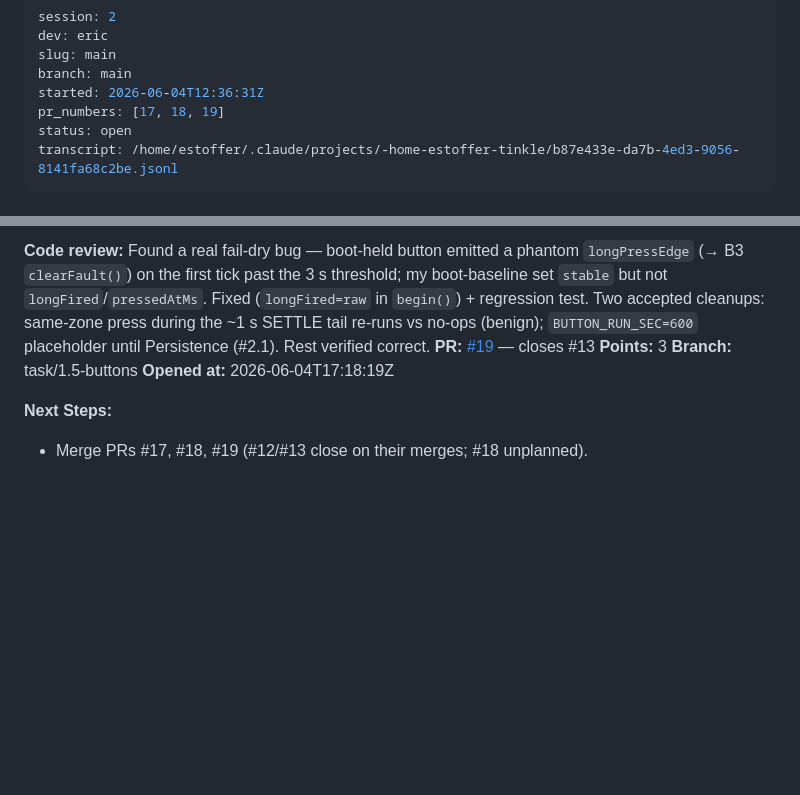
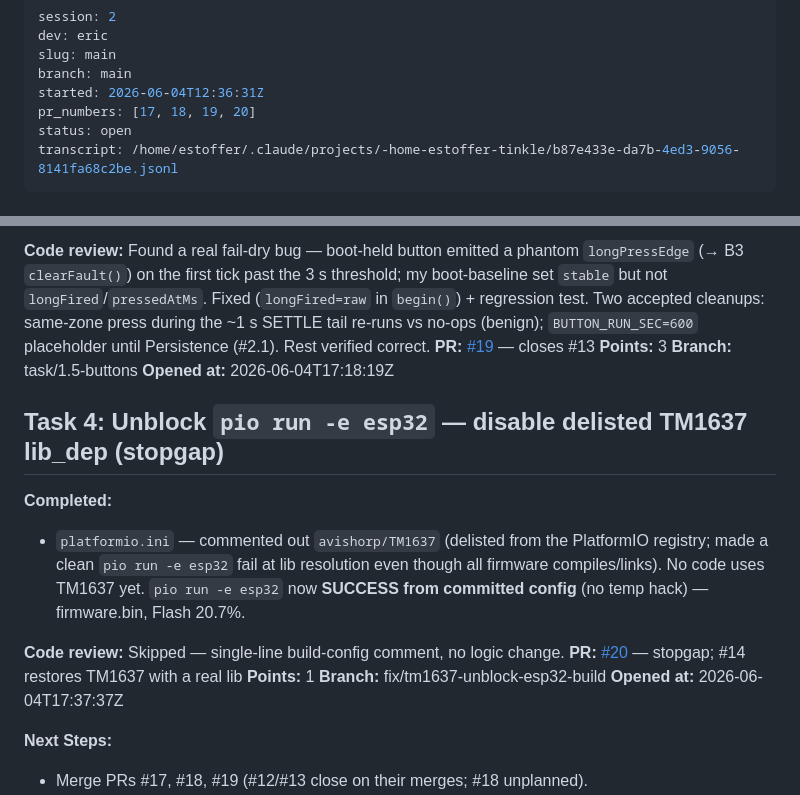
Before and after one commit to mobiustripper42/tinkle, a Markdown page: sessions/2026-06-04-0836-eric-main.md, 2 parts joined by grey strips. Drawn GitHub-style; blank space fills up the shorter version.

Commit message:
Session 2 — log Task 4 (PR #20)

```diff
--- a/sessions/2026-06-04-0836-eric-main.md
+++ b/sessions/2026-06-04-0836-eric-main.md
@@ -4,7 +4,7 @@ dev: eric
 slug: main
 branch: main
 started: 2026-06-04T12:36:31Z
-pr_numbers: [17, 18, 19]
+pr_numbers: [17, 18, 19, 20]
 status: open
 transcript: /home/estoffer/.claude/projects/-home-estoffer-tinkle/b87e433e-da7b-4ed3-9056-8141fa68c2be.jsonl
 ---
@@ -61,6 +61,17 @@ transcript: /home/estoffer/.claude/projects/-home-estoffer-tinkle/b87e433e-da7b-
 **Branch:** task/1.5-buttons
 **Opened at:** 2026-06-04T17:18:19Z
 
+## Task 4: Unblock `pio run -e esp32` — disable delisted TM1637 lib_dep (stopgap)
+
+**Completed:**
+- `platformio.ini` — commented out `avishorp/TM1637` (delisted from the PlatformIO registry; made a clean `pio run -e esp32` fail at lib resolution even though all firmware compiles/links). No code uses TM1637 yet. `pio run -e esp32` now **SUCCESS from committed config** (no temp hack) — firmware.bin, Flash 20.7%.
+
+**Code review:** Skipped — single-line build-config comment, no logic change.
+**PR:** [#20](https://github.com/mobiustripper42/tinkle/pull/20) — stopgap; #14 restores TM1637 with a real lib
+**Points:** 1
+**Branch:** fix/tm1637-unblock-esp32-build
+**Opened at:** 2026-06-04T17:37:37Z
+
 **Next Steps:**
 - Merge PRs #17, #18, #19 (#12/#13 close on their merges; #18 unplanned).
 - **#14 (display, 3) is the last Phase 1 task.** It also owns the TM1637 lib decision — **`avishorp/TM1637` is delisted** (`UnknownPackageError`), which blocks a clean `pio run -e esp32`. Candidates on the issue: `akj7/TM1637 Driver` (non-blocking, fits §2), `robtillaart/TM1637_RT`, or git-pin avishorp. Worth an @architect sanity-check. Also pick up the LED rings (§11 tail / §237) here — left out of #13 as status output. After #14, Phase 1 closes → `/retro`.
```
